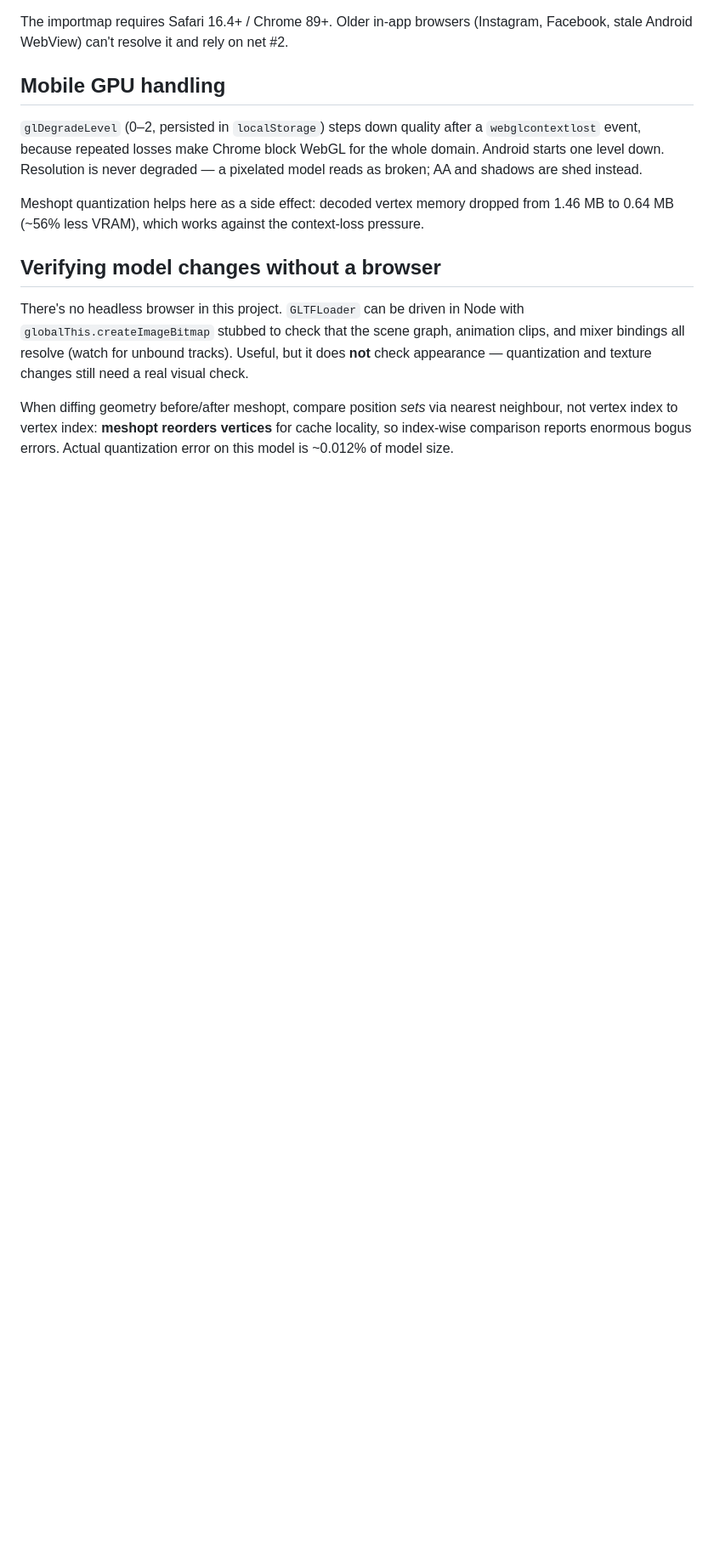
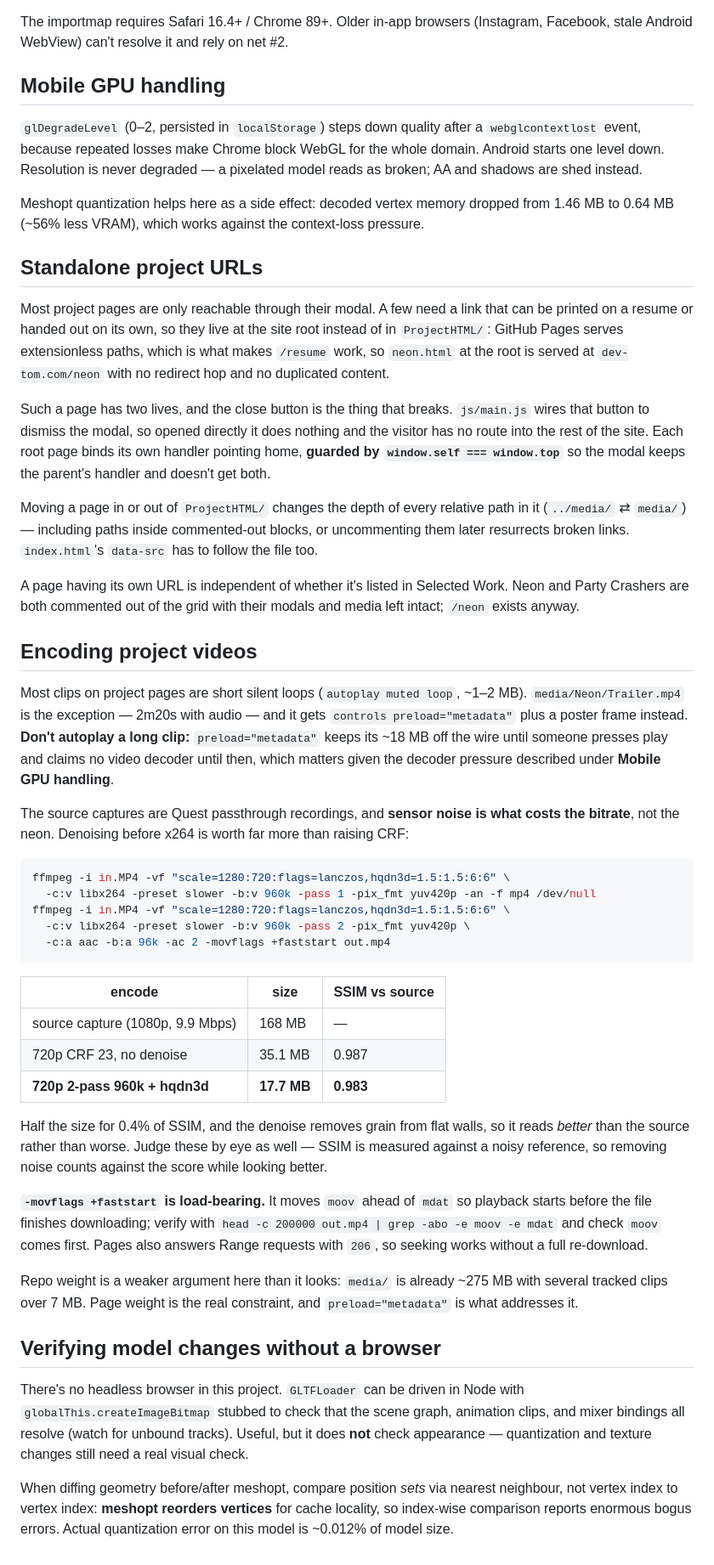
Before and after one commit to Tomasay/Tomasay.github.io, a Markdown page: CLAUDE.md, the part around one of its changes. Shown at 85% size. Drawn GitHub-style; blank space fills up the shorter version.

````diff
--- a/CLAUDE.md
+++ b/CLAUDE.md
@@ -100,6 +102,69 @@ reads as broken; AA and shadows are shed instead.
 Meshopt quantization helps here as a side effect: decoded vertex memory dropped from
 1.46 MB to 0.64 MB (~56% less VRAM), which works against the context-loss pressure.
 
+## Standalone project URLs
+
+Most project pages are only reachable through their modal. A few need a link that can
+be printed on a resume or handed out on its own, so they live at the site root instead
+of in `ProjectHTML/`: GitHub Pages serves extensionless paths, which is what makes
+`/resume` work, so `neon.html` at the root is served at `dev-tom.com/neon` with no
+redirect hop and no duplicated content.
+
+Such a page has two lives, and the close button is the thing that breaks. `js/main.js`
+wires that button to dismiss the modal, so opened directly it does nothing and the
+visitor has no route into the rest of the site. Each root page binds its own handler
+pointing home, **guarded by `window.self === window.top`** so the modal keeps the
+parent's handler and doesn't get both.
+
+Moving a page in or out of `ProjectHTML/` changes the depth of every relative path in
+it (`../media/` ⇄ `media/`) — including paths inside commented-out blocks, or
+uncommenting them later resurrects broken links. `index.html`'s `data-src` has to
+follow the file too.
+
+A page having its own URL is independent of whether it's listed in Selected Work. Neon
+and Party Crashers are both commented out of the grid with their modals and media left
+intact; `/neon` exists anyway.
+
+## Encoding project videos
+
+Most clips on project pages are short silent loops (`autoplay muted loop`, ~1–2 MB).
+`media/Neon/Trailer.mp4` is the exception — 2m20s with audio — and it gets
+`controls preload="metadata"` plus a poster frame instead. **Don't autoplay a long
+clip:** `preload="metadata"` keeps its ~18 MB off the wire until someone presses play
+and claims no video decoder until then, which matters given the decoder pressure
+described under **Mobile GPU handling**.
+
+The source captures are Quest passthrough recordings, and **sensor noise is what costs
+the bitrate**, not the neon. Denoising before x264 is worth far more than raising CRF:
+
+```bash
+ffmpeg -i in.MP4 -vf "scale=1280:720:flags=lanczos,hqdn3d=1.5:1.5:6:6" \
+  -c:v libx264 -preset slower -b:v 960k -pass 1 -pix_fmt yuv420p -an -f mp4 /dev/null
+ffmpeg -i in.MP4 -vf "scale=1280:720:flags=lanczos,hqdn3d=1.5:1.5:6:6" \
+  -c:v libx264 -preset slower -b:v 960k -pass 2 -pix_fmt yuv420p \
+  -c:a aac -b:a 96k -ac 2 -movflags +faststart out.mp4
+```
+
+| encode | size | SSIM vs source |
+|---|---|---|
+| source capture (1080p, 9.9 Mbps) | 168 MB | — |
+| 720p CRF 23, no denoise | 35.1 MB | 0.987 |
+| **720p 2-pass 960k + hqdn3d** | **17.7 MB** | **0.983** |
+
+Half the size for 0.4% of SSIM, and the denoise removes grain from flat walls, so it
+reads *better* than the source rather than worse. Judge these by eye as well —
+SSIM is measured against a noisy reference, so removing noise counts against the score
+while looking better.
+
+**`-movflags +faststart` is load-bearing.** It moves `moov` ahead of `mdat` so playback
+starts before the file finishes downloading; verify with
+`head -c 200000 out.mp4 | grep -abo -e moov -e mdat` and check `moov` comes first. Pages
+also answers Range requests with `206`, so seeking works without a full re-download.
+
+Repo weight is a weaker argument here than it looks: `media/` is already ~275 MB with
+several tracked clips over 7 MB. Page weight is the real constraint, and
+`preload="metadata"` is what addresses it.
+
 ## Verifying model changes without a browser
 
 There's no headless browser in this project. `GLTFLoader` can be driven in Node with
````
Also changed, not shown: other parts of CLAUDE.md (+3 -1 lines).
